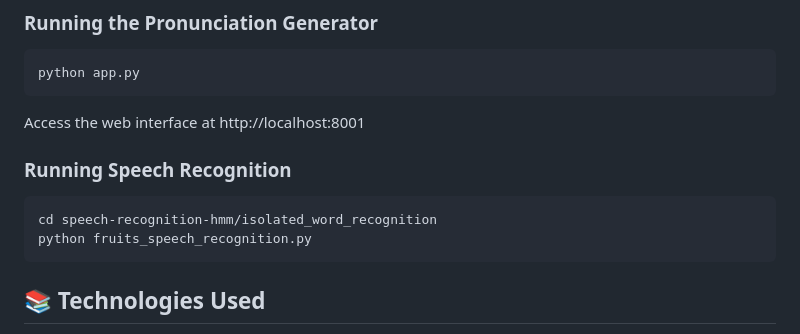
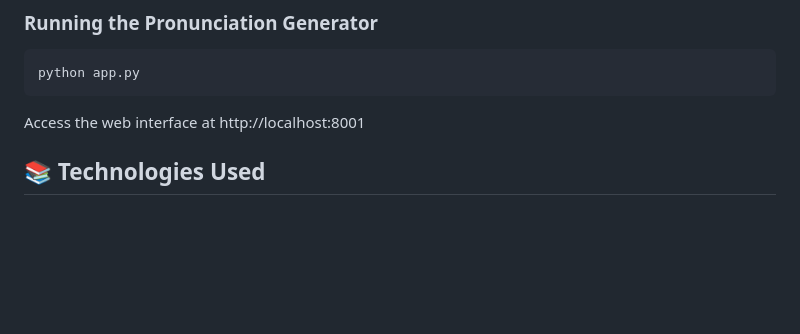
Before and after one commit to AksharaaSharmaa/HMM_Fruits_Dataset_Project, a Markdown page: README.md, the part around the change. Rendered like a GitHub page; blank space fills up the shorter version.

````diff
--- a/README.md
+++ b/README.md
@@ -112,11 +112,6 @@ python app.py
 ```
 Access the web interface at http://localhost:8001
 
-### Running Speech Recognition
-```bash
-cd speech-recognition-hmm/isolated_word_recognition
-python fruits_speech_recognition.py
-```
 
 ## 📚 Technologies Used
 
````
